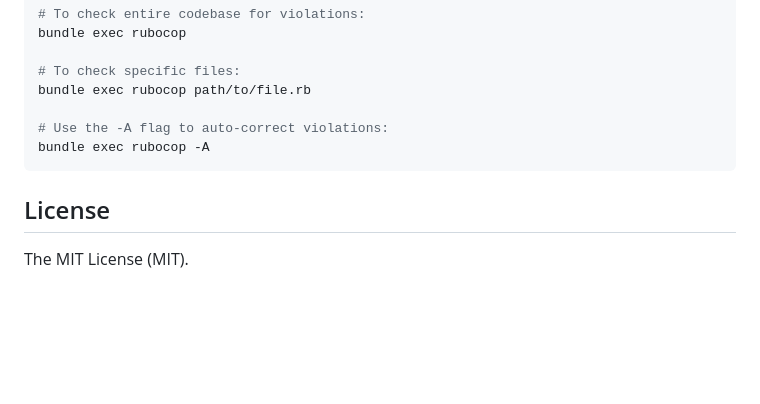
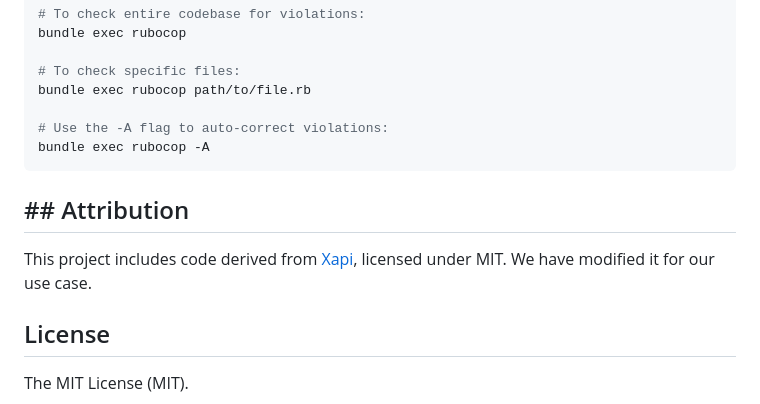
Before and after one commit to RaceRocks/activelrs, a Markdown page: README.md, the part around the change. Rendered like a GitHub page; blank space fills up the shorter version.

Commit message:
Add attribution to Deakin-Prime xAPI

````diff
--- a/README.md
+++ b/README.md
@@ -117,6 +117,11 @@ bundle exec rubocop path/to/file.rb
 bundle exec rubocop -A
 ```
 
+## ## Attribution
+
+This project includes code derived from [Xapi](https://github.com/Deakin-Prime/Xapi),
+licensed under MIT. We have modified it for our use case.
+
 ## License
 
 The MIT License (MIT).
````
